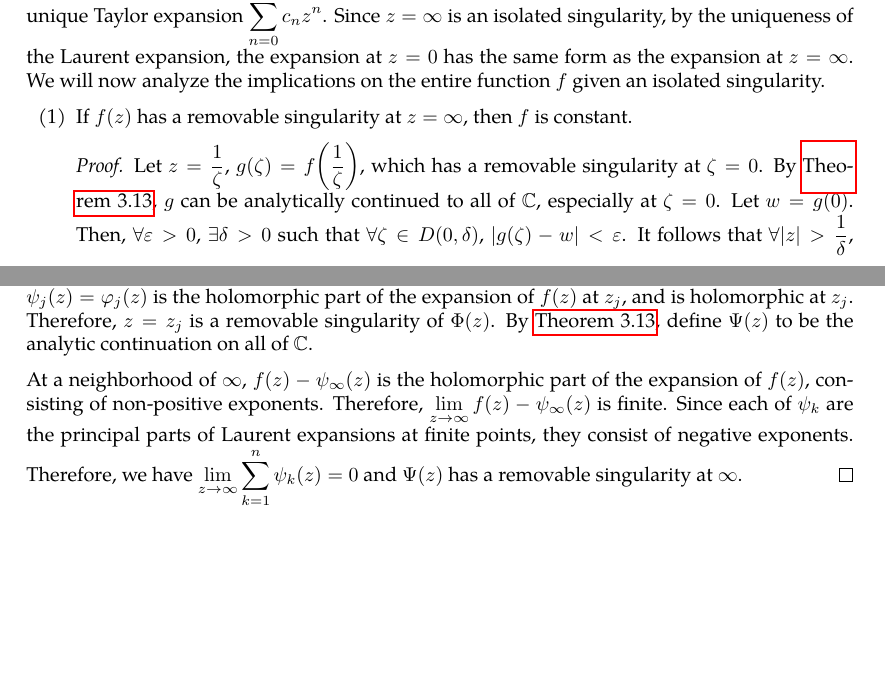
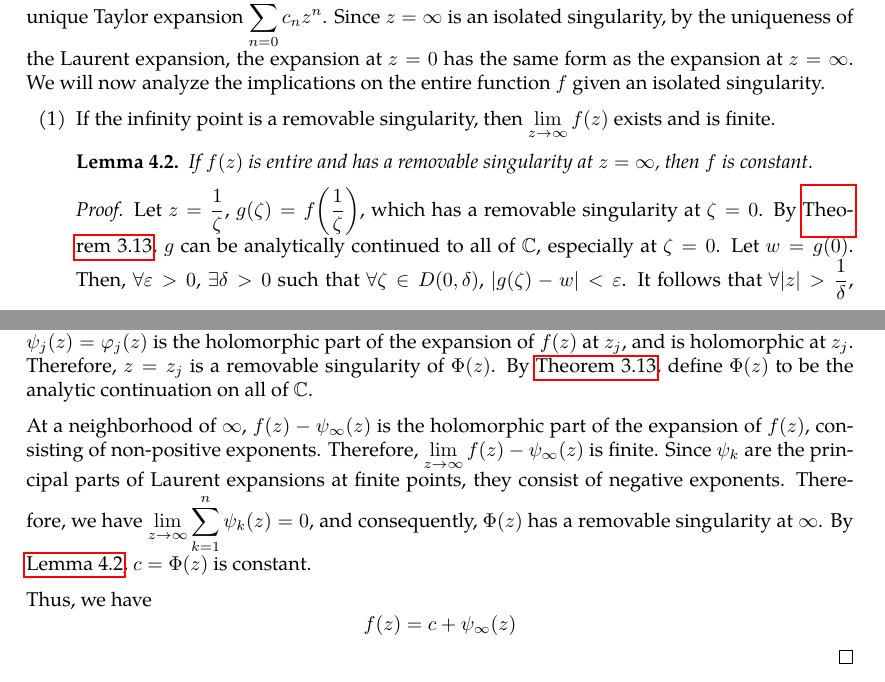
Before and after one commit to slipperking/complex-analysis-latex, a LaTeX document (main.tex): two parts of pages 78 and 80 of 83, joined at a grey line, cut so that both start at the same text, the shorter picture padded with empty space. Compiled offline with pdfLaTeX.

Commit message:
overleaf_to_git (Mon Jun 30 10:57:13 2025 -0700): update main.tex from r16171 to r16192

```diff
--- a/main.tex
+++ b/main.tex
@@ -1969,7 +1969,10 @@ The classification of the singularity at \(\infty\) is then reduced to the class
 \subsection{Entireness and Meromorphy}
 We have previously defined the concept of an entire function in \chpref{sec:complexdifferentiation}. Let \(f\) be entire with the unique Taylor expansion \(\sum_{n=0}^\infty c_nz^n\). Since \(z=\infty\) is an isolated singularity, by the uniqueness of the Laurent expansion, the expansion at \(z=0\) has the same form as the expansion at \(z=\infty\). We will now analyze the implications on the entire function \(f\) given an isolated singularity.
 \begin{enumerate}
-    \item If \(f(z)\) has a removable singularity at \(z=\infty\), then \(f\) is constant.
+    \item If the infinity point is a removable singularity, then \(\lim_{z\to\infty} f(z)\) exists and is finite.
+    \begin{lemma}\label{lemma:removablesingularityatinftyentireconstant}
+        If \(f(z)\) is entire and has a removable singularity at \(z=\infty\), then \(f\) is constant.
+    \end{lemma}
     \begin{proof}
         Let \(z=\frac{1}{\zeta}\), \(g(\zeta)=f\qty(\frac{1}{\zeta})\), which has a removable singularity at \(\zeta=0\). By \autoref{thm:removablesingularitiesriemann}, \(g\) can be analytically continued to all of \(\mathbb{C}\), especially at \(\zeta=0\). Let \(w=g(0)\). Then, \(\forall\varepsilon>0\), \(\exists\delta>0\) such that \(\forall\zeta\in D(0,\delta)\), \(|g(\zeta)-w|<\varepsilon\). It follows that \(\forall |z|>\frac{1}{\delta}\), \(\abs{f(z)}<|w|+\varepsilon\), and is bounded. For the complement, \(\forall z\in \overline{D\qty(0,\frac{1}{\delta})}\), \(f(z)\) is continuous on a compact set, and by \autoref{thm:continuousfunctionboundedoncompact}, is also bounded.
 
@@ -2010,9 +2013,11 @@ We will then introduce the converse:
 
     We will first prove that \(f\) has finitely many poles in \(\overline{D(0,R)}\). If \(f\) has infinitely many poles in the closed disk, by the Bolzano--Weierstrass Theorem (\autoref{thm:bolzanoweierstrass}), the set \[\cbraces{z\in\overline{D(0,R)}}{\lim_{\zeta\to z} f(\zeta)=\infty}\] has a self-contained accumulation point \(z_0\), which is consequently non-isolated. This contradicts the definition of meromorphy, and we have a contradiction.
 
-    Let \(z_1,\ldots,z_n\) be the isolated poles of \(f\) in \(\overline{D(0,R)}\). \(\forall k\in\qty{1,2,\ldots,n}\), \(f\) has the Laurent expansion at \(z_k\) with a principal part of \[\psi_k(z)=\frac{c_{k,-1}}{z-z_k}+\frac{c_{k,-2}}{\qty(z-z_k)^2}+\cdots+\frac{c_{k,-m_{k}}}{\qty(z-z_k)^{m_k}}.\] Define the auxiliary function \[\Phi(z)=f(z)-\psi_\infty(z)-\sum_{k=1}^n\psi_k(z),\] which is meromorphic on \(\mathbb{C}\) with singularities at each of \(\qty{z_k}_{k=1}^n\cup\qty{\infty}\). Fix \(j\in\cbraces{1,\ldots n}\). Since \(z_j\) is an isolated singularity, \(\exists\varepsilon_j>0\) such that \(\forall k\neq j\), \(z_j\notin D^*\qty(0,\varepsilon_j)\). Then, \(\sum_{\substack{k=1\\k\neq j}}^n \psi_k(z)\) is holomorphic in the punctured disk. \(\psi_\infty(z)\) is a polynomial and therefore entire. Lastly, \(f(z)-\psi_j(z)=\varphi_j(z)\) is the holomorphic part of the expansion of \(f(z)\) at \(z_j\), and is holomorphic at \(z_j\). Therefore, \(z=z_j\) is a removable singularity of \(\Phi(z)\). By \autoref{thm:removablesingularitiesriemann}, define \(\Psi(z)\) to be the analytic continuation on all of \(\mathbb{C}\).
-
-    At a neighborhood of \(\infty\), \(f(z)-\psi_\infty(z)\) is the holomorphic part of the expansion of \(f(z)\), consisting of non-positive exponents. Therefore, \(\lim_{z\to\infty} f(z)-\psi_\infty(z)\) is finite. Since each of \(\psi_k\) are the principal parts of Laurent expansions at finite points, they consist of negative exponents. Therefore, we have \(\lim_{z\to\infty}\sum_{k=1}^n \psi_k(z)=0\) and \(\Psi(z)\) has a removable singularity at \(\infty\).
+    Let \(z_1,\ldots,z_n\) be the isolated poles of \(f\) in \(\overline{D(0,R)}\). \(\forall k\in\qty{1,2,\ldots,n}\), \(f\) has the Laurent expansion at \(z_k\) with a principal part of \[\psi_k(z)=\frac{c_{k,-1}}{z-z_k}+\frac{c_{k,-2}}{\qty(z-z_k)^2}+\cdots+\frac{c_{k,-m_{k}}}{\qty(z-z_k)^{m_k}}.\] Define the auxiliary function \[\Phi(z)=f(z)-\psi_\infty(z)-\sum_{k=1}^n\psi_k(z),\] which is meromorphic on \(\mathbb{C}\) with singularities at each of \(\qty{z_k}_{k=1}^n\cup\qty{\infty}\). Fix \(j\in\cbraces{1,\ldots n}\). Since \(z_j\) is an isolated singularity, \(\exists\varepsilon_j>0\) such that \(\forall k\neq j\), \(z_j\notin D^*\qty(0,\varepsilon_j)\). Then, \(\sum_{\substack{k=1\\k\neq j}}^n \psi_k(z)\) is holomorphic in the punctured disk. \(\psi_\infty(z)\) is a polynomial and therefore entire. Lastly, \(f(z)-\psi_j(z)=\varphi_j(z)\) is the holomorphic part of the expansion of \(f(z)\) at \(z_j\), and is holomorphic at \(z_j\). Therefore, \(z=z_j\) is a removable singularity of \(\Phi(z)\). By \autoref{thm:removablesingularitiesriemann}, define \(\Phi(z)\) to be the analytic continuation on all of \(\mathbb{C}\).
+
+    At a neighborhood of \(\infty\), \(f(z)-\psi_\infty(z)\) is the holomorphic part of the expansion of \(f(z)\), consisting of non-positive exponents. Therefore, \(\lim_{z\to\infty} f(z)-\psi_\infty(z)\) is finite. Since \(\psi_k\) are the principal parts of Laurent expansions at finite points, they consist of negative exponents. Therefore, we have \(\lim_{z\to\infty}\sum_{k=1}^n \psi_k(z)=0\), and consequently, \(\Phi(z)\) has a removable singularity at \(\infty\). By \autoref{lemma:removablesingularityatinftyentireconstant}, \(c=\Phi(z)\) is constant.
+
+    Thus, we have \[f(z)=c+\psi_\infty(z)\]
 \end{proof}
 \subsection{The Group of Holomorphic Automorphisms on \texorpdfstring{\(\mathbb{C}\)}{the complex plane}}
 \subsection{The Group of Holomorphic Automorphisms on \texorpdfstring{\(\riemannsphere\)}{the riemannsphere}}
```
